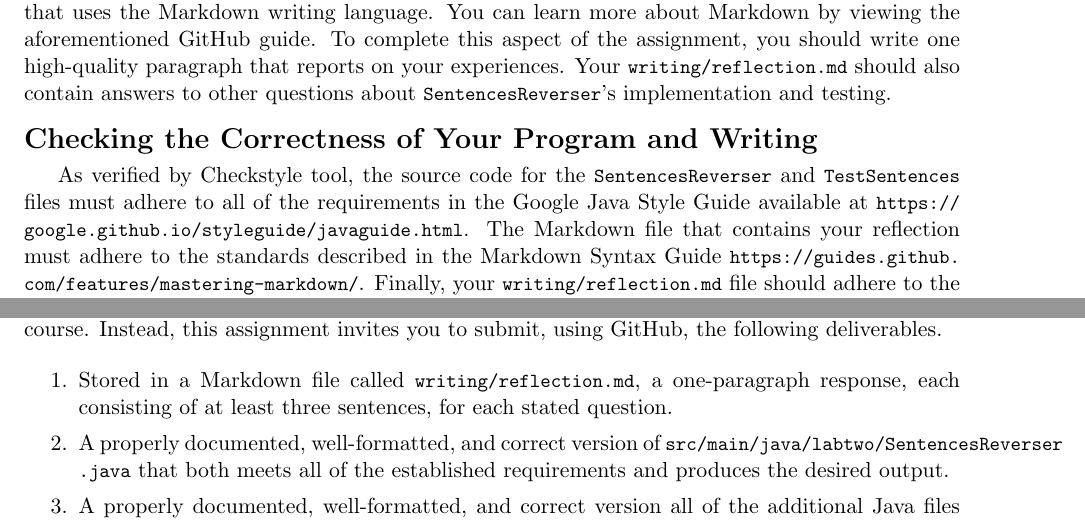
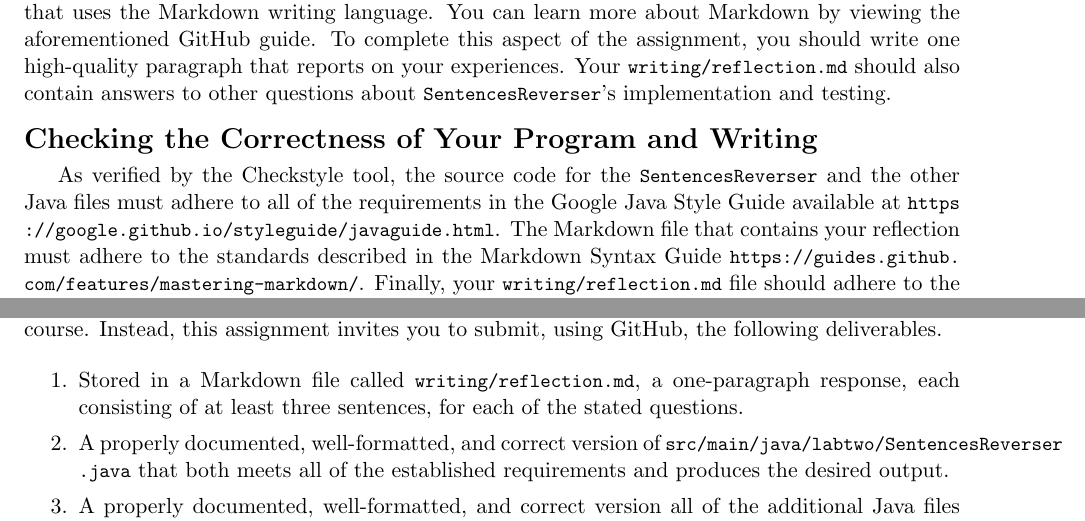
Before and after one commit to Allegheny-Computer-Science-112-S2018/cs112-S2018-sheets, a LaTeX document (lab02/cs112S2018_lab02.tex): two parts of pages 3 and 5 of 6, joined at a grey line, cut so that both start at the same text. Compiled offline with pdfLaTeX.

Commit message:
Fixing small writing mistakes in the lab02.

```diff
--- a/lab02/cs112S2018_lab02.tex
+++ b/lab02/cs112S2018_lab02.tex
@@ -319,14 +319,14 @@ should write one high-quality paragraph that reports on your experiences. Your
 
 \section*{Checking the Correctness of Your Program and Writing}
 
-As verified by Checkstyle tool, the source code for the \mainprogram{} and
-\testprogram{} files must adhere to all of the requirements in the Google Java
-Style Guide available at
-\url{https://google.github.io/styleguide/javaguide.html}. The Markdown file that
-contains your reflection must adhere to the standards described in the Markdown
-Syntax Guide \url{https://guides.github.com/features/mastering-markdown/}.
-Finally, your \reflection{} file should adhere to the Markdown standards
-established by the \step{Markdown linting} tool available at
+As verified by the Checkstyle tool, the source code for the \mainprogram{} and the
+other Java files must adhere to all of the requirements in the Google Java Style
+Guide available at \url{https://google.github.io/styleguide/javaguide.html}. The
+Markdown file that contains your reflection must adhere to the standards
+described in the Markdown Syntax Guide
+\url{https://guides.github.com/features/mastering-markdown/}. Finally, your
+\reflection{} file should adhere to the Markdown standards established by the
+\step{Markdown linting} tool available at
 \url{https://github.com/markdownlint/markdownlint/}. Instead of requiring you to
 manually check that your deliverables adhere to these industry-accepted
 standards, GatorGrader makes it easy for you to automatically check if your
@@ -373,11 +373,12 @@ Instead, this assignment invites you to submit, using GitHub, the following deli
 
   \setlength{\itemsep}{0in}
 
-\item Stored in a Markdown file called \reflection{}, a one-paragraph response, each consisting of at least three
-  sentences, for each stated question.
+\item Stored in a Markdown file called \reflection{}, a one-paragraph response,
+  each consisting of at least three sentences, for each of the stated questions.
 
-\item A properly documented, well-formatted, and correct version of \mainprogramsource{} that both meets all of the
-  established requirements and produces the desired output.
+\item A properly documented, well-formatted, and correct version of
+  \mainprogramsource{} that both meets all of the established requirements and
+  produces the desired output.
 
 \item A properly documented, well-formatted, and correct version all of the
   additional Java files needed to complete this assignment (e.g.,
```
